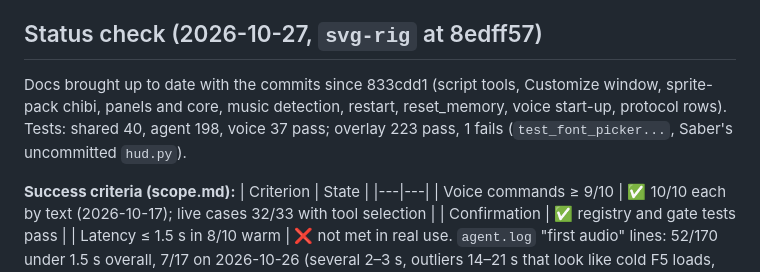
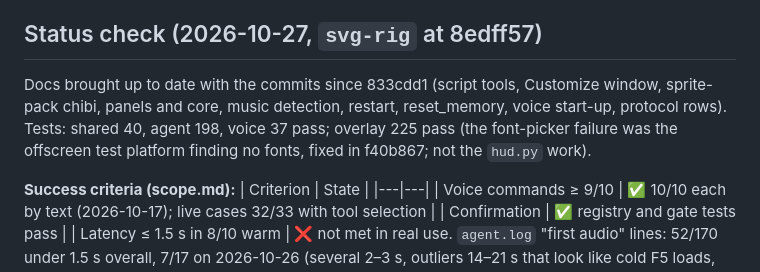
Before and after one commit to Platinum-Saber/Chibi-Agent, a Markdown page: handoffs/v1-remaining.md, the part around the change. Rendered like a GitHub page.

Commit message:
Handoff: the font-picker failure wasn't the hud.py work
Co-Authored-By: Claude Opus 5.5 <noreply@anthropic.com>

```diff
--- a/handoffs/v1-remaining.md
+++ b/handoffs/v1-remaining.md
@@ -39,7 +39,7 @@
 Finish item 4's by-hand checks (memory recall needs a second day), then the thought cloud (item 2).
 
 ## Status check (2026-10-27, `svg-rig` at 8edff57)
-Docs brought up to date with the commits since 833cdd1 (script tools, Customize window, sprite-pack chibi, panels and core, music detection, restart, reset_memory, voice start-up, protocol rows). Tests: shared 40, agent 198, voice 37 pass; overlay 223 pass, 1 fails (`test_font_picker...`, Saber's uncommitted `hud.py`).
+Docs brought up to date with the commits since 833cdd1 (script tools, Customize window, sprite-pack chibi, panels and core, music detection, restart, reset_memory, voice start-up, protocol rows). Tests: shared 40, agent 198, voice 37 pass; overlay 225 pass (the font-picker failure was the offscreen test platform finding no fonts, fixed in f40b867; not the `hud.py` work).
 
 **Success criteria (scope.md):**
 | Criterion | State |
```
